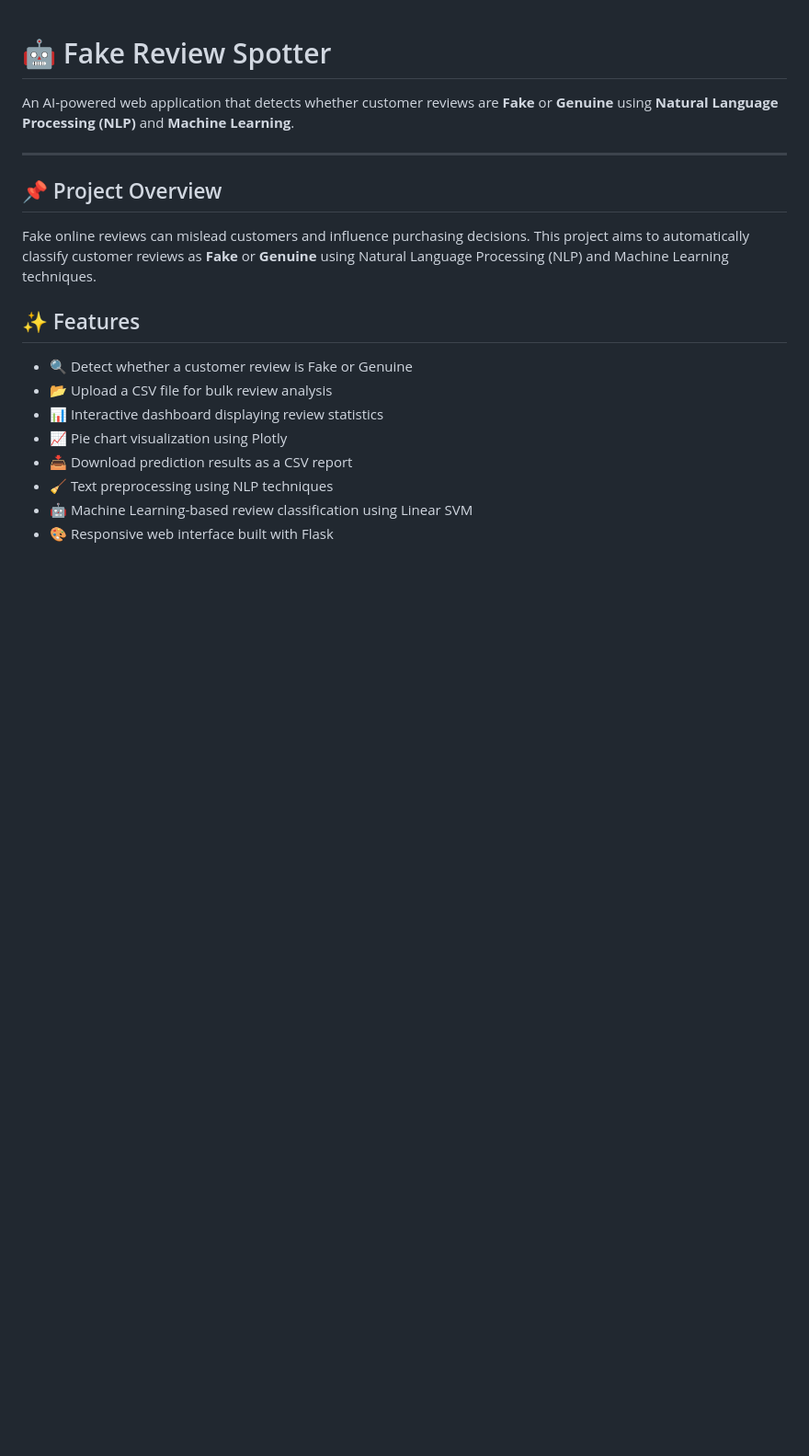
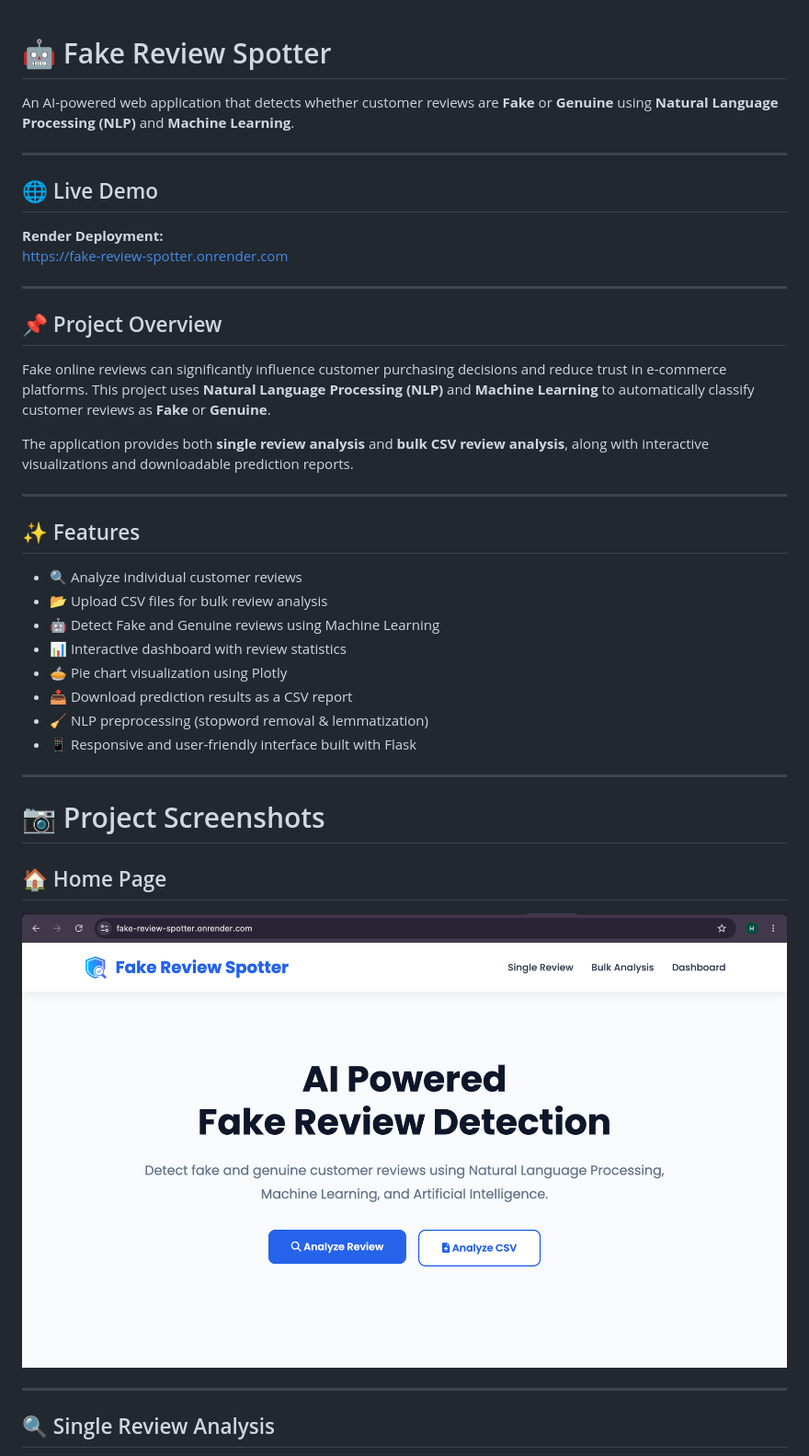
Before and after one commit to harshu-13/Fake-Review-Spotter, a Markdown page: README.md, the part around one of its changes. Shown at 92% size. GitHub-like rendering; blank space fills up the shorter version.

```diff
--- a/README.md
+++ b/README.md
@@ -4,17 +4,41 @@ An AI-powered web application that detects whether customer reviews are **Fake**
 
 ---
 
+## 🌐 Live Demo
+
+**Render Deployment:**
+https://fake-review-spotter.onrender.com
+
+---
+
 ## 📌 Project Overview
 
-Fake online reviews can mislead customers and influence purchasing decisions. This project aims to automatically classify customer reviews as **Fake** or **Genuine** using Natural Language Processing (NLP) and Machine Learning techniques.
+Fake online reviews can significantly influence customer purchasing decisions and reduce trust in e-commerce platforms. This project uses **Natural Language Processing (NLP)** and **Machine Learning** to automatically classify customer reviews as **Fake** or **Genuine**.
+
+The application provides both **single review analysis** and **bulk CSV review analysis**, along with interactive visualizations and downloadable prediction reports.
+
+---
 
 ## ✨ Features
 
-- 🔍 Detect whether a customer review is Fake or Genuine
-- 📂 Upload a CSV file for bulk review analysis
-- 📊 Interactive dashboard displaying review statistics
-- 📈 Pie chart visualization using Plotly
+- 🔍 Analyze individual customer reviews
+- 📂 Upload CSV files for bulk review analysis
+- 🤖 Detect Fake and Genuine reviews using Machine Learning
+- 📊 Interactive dashboard with review statistics
+- 🥧 Pie chart visualization using Plotly
 - 📥 Download prediction results as a CSV report
-- 🧹 Text preprocessing using NLP techniques
-- 🤖 Machine Learning-based review classification using Linear SVM
-- 🎨 Responsive web interface built with Flask
+- 🧹 NLP preprocessing (stopword removal & lemmatization)
+- 📱 Responsive and user-friendly interface built with Flask
+
+---
+
+# 📷 Project Screenshots
+
+## 🏠 Home Page
+
+![Home](screenshots/home.png)
+
+---
+
+## 🔍 Single Review Analysis
+
```
Also changed, not shown: other parts of README.md (+149 -33 lines).
